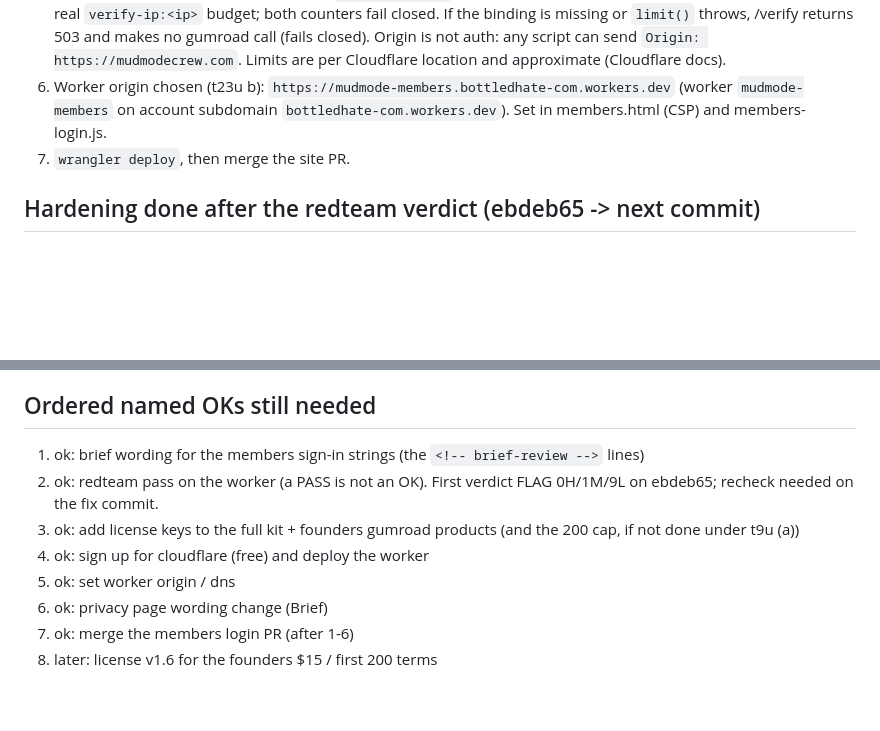
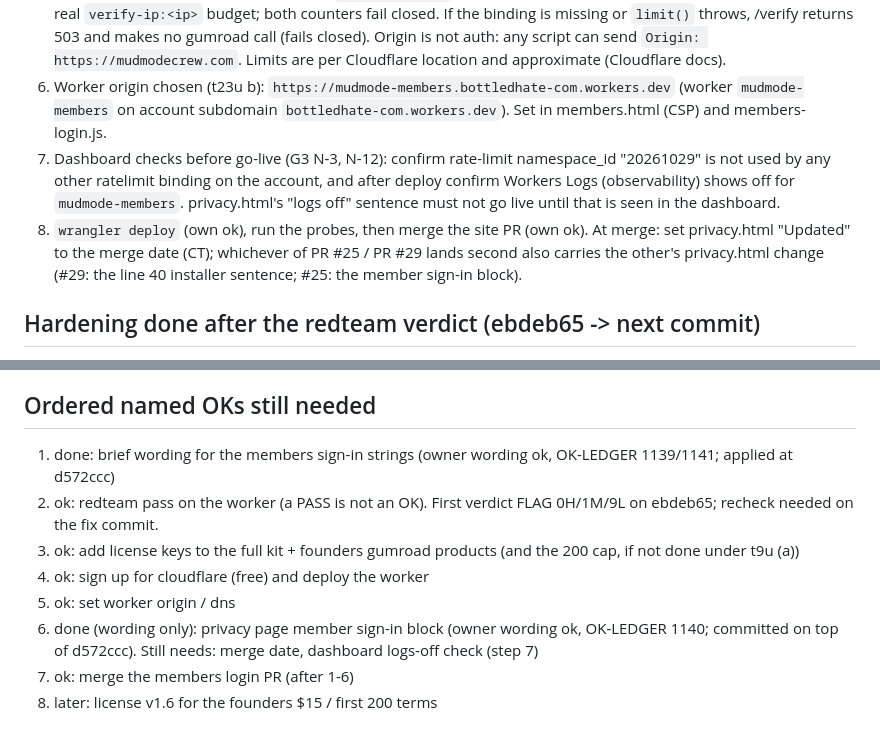
Before and after one commit to bottledhatecom-cmd/mudmode, a Markdown page: members-login/PLAN.md, 2 parts joined by grey strips. Drawn GitHub-style; blank space fills up the shorter version.

Commit message:
members login: PLAN.md go-live steps add dashboard checks (G3 N-3, N-12) and merge-date / landing-order note (B1, W3); ok list updated. Docs only

```diff
--- a/members-login/PLAN.md
+++ b/members-login/PLAN.md
@@ -25,7 +25,8 @@ Members are buyers of both of these products:
 4. Secret, by name only: `wrangler secret put MEMBERS_SESSION_SECRET`, with 32+ random characters → [SECRET OMITTED]. No other secrets are needed, because the verify API needs no OAuth.
 5. Rate limit (deploy blocker, redteam M1): the `[[ratelimits]]` binding `RATE_LIMITER` is on in wrangler.toml (namespace_id "20261029", 10 per 60 s). /verify counts every call per client IP (`CF-Connecting-IP`) before the body read and any gumroad call, then counts per hashed key too. N1 (redteam/overwatch): a call with a wrong or missing Origin is counted under its own `badorigin:<ip>` key and gets 403, so another site can't use up a visitor's real `verify-ip:<ip>` budget; both counters fail closed. If the binding is missing or `limit()` throws, /verify returns 503 and makes no gumroad call (fails closed). Origin is not auth: any script can send `Origin: https://mudmodecrew.com`. Limits are per Cloudflare location and approximate (Cloudflare docs).
 6. Worker origin chosen (t23u b): `https://mudmode-members.bottledhate-com.workers.dev` (worker `mudmode-members` on account subdomain `bottledhate-com.workers.dev`). Set in members.html (CSP) and members-login.js.
-7. `wrangler deploy`, then merge the site PR.
+7. Dashboard checks before go-live (G3 N-3, N-12): confirm rate-limit namespace_id "20261029" is not used by any other ratelimit binding on the account, and after deploy confirm Workers Logs (observability) shows off for `mudmode-members`. privacy.html's "logs off" sentence must not go live until that is seen in the dashboard.
+8. `wrangler deploy` (own ok), run the probes, then merge the site PR (own ok). At merge: set privacy.html "Updated" to the merge date (CT); whichever of PR #25 / PR #29 lands second also carries the other's privacy.html change (#29: the line 40 installer sentence; #25: the member sign-in block).
 
 ## Hardening done after the redteam verdict (ebdeb65 -> next commit)
 - M1 rate limit required + fail closed (above).
@@ -87,12 +88,12 @@ Live repo (not hub, needs a site PR and the Brief + license OK):
 - filler-art.css:12 (comment)
 
 ## Ordered named OKs still needed
-1. ok: brief wording for the members sign-in strings (the `<!-- brief-review -->` lines)
+1. done: brief wording for the members sign-in strings (owner wording ok, OK-LEDGER 1139/1141; applied at d572ccc)
 2. ok: redteam pass on the worker (a PASS is not an OK). First verdict FLAG 0H/1M/9L on ebdeb65; recheck needed on the fix commit.
 3. ok: add license keys to the full kit + founders gumroad products (and the 200 cap, if not done under t9u (a))
 4. ok: sign up for cloudflare (free) and deploy the worker
 5. ok: set worker origin / dns
-6. ok: privacy page wording change (Brief)
+6. done (wording only): privacy page member sign-in block (owner wording ok, OK-LEDGER 1140; committed on top of d572ccc). Still needs: merge date, dashboard logs-off check (step 7)
 7. ok: merge the members login PR (after 1-6)
 8. later: license v1.6 for the founders $15 / first 200 terms
 
```
